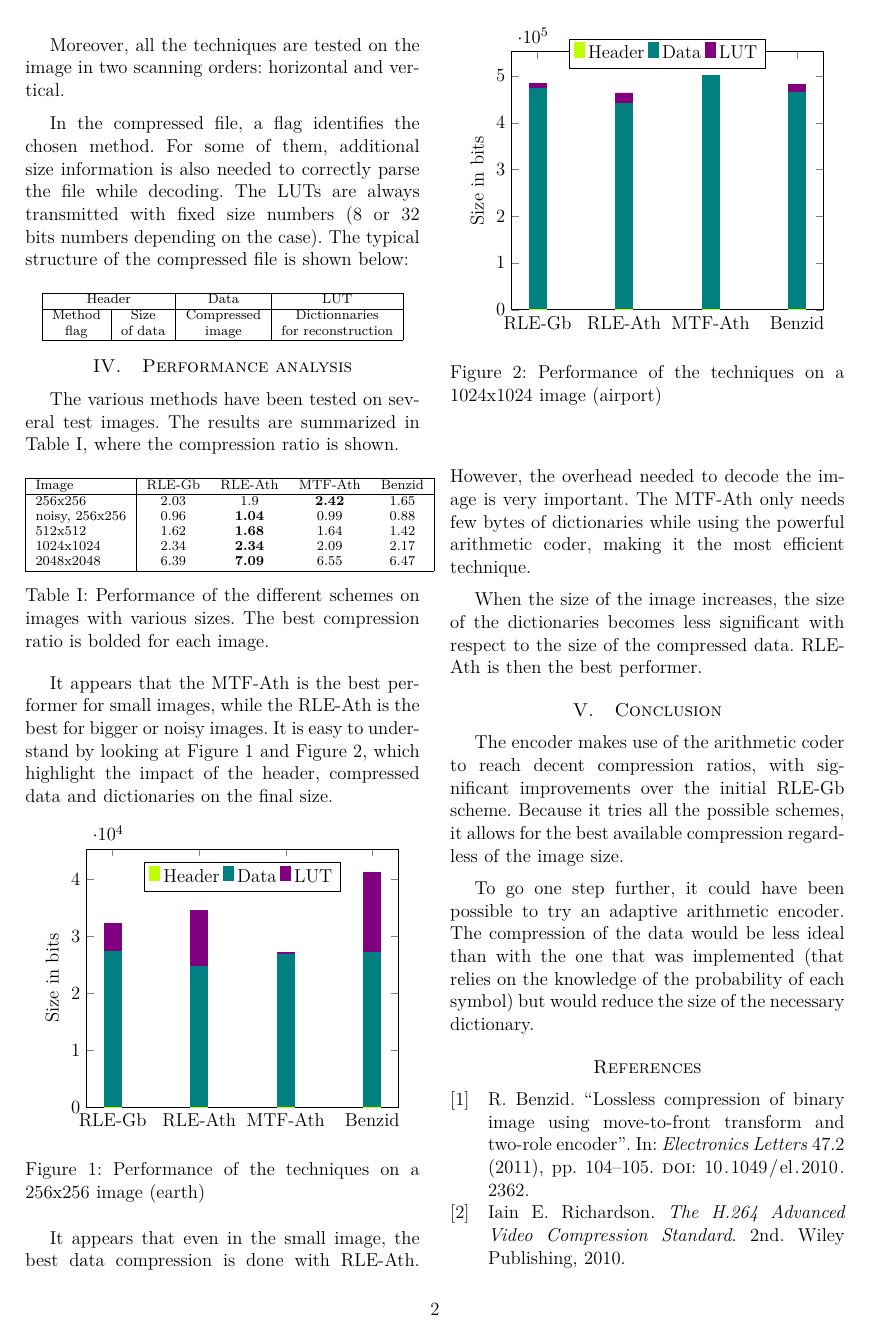
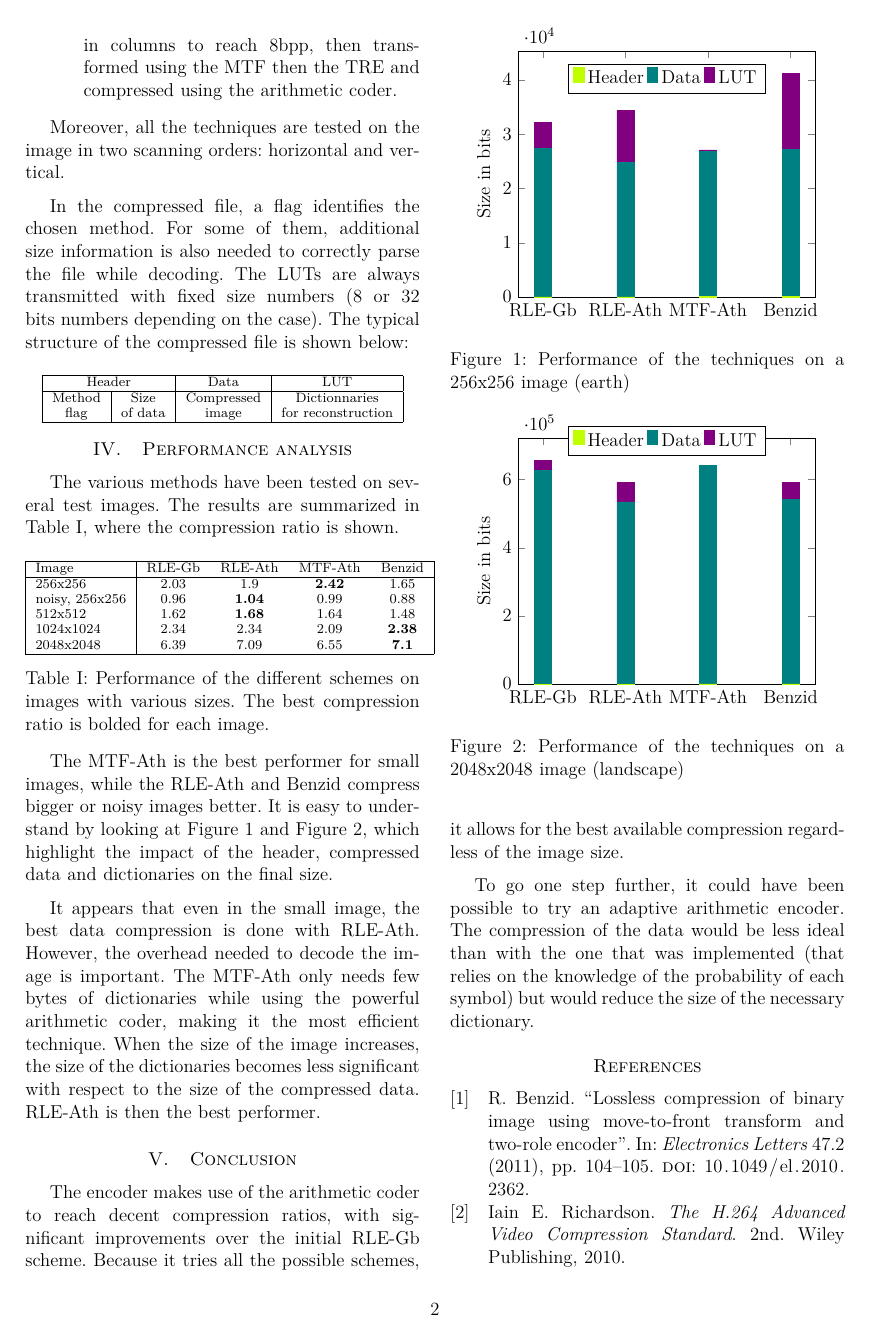
Before and after one commit to mpetitjean/BilevelImageCompression, a LaTeX paper (Project/report/main.tex, which reads Project/report/sections/codec.tex, Project/report/sections/performance.tex): page 2 of 2. Compiled offline with pdfLaTeX.

Commit message:
Just need channoti to proofread report

```diff
--- a/Project/report/sections/codec.tex
+++ b/Project/report/sections/codec.tex
@@ -9,7 +10,7 @@ Various combinations of the previously detailed techniques are implemented in th
 
 	\item \textbf{MTF-Ath}: the image is transformed using the MTF and then is compressed by the arithmetic encoder. The dictionnary of the MTF and the probabilities for the arithmetic coder need to be added to the file.
 
-	\item \textbf{Benzid}: the method is inspired from the one proposed in \cite{benzid}. The image is transformed using the MTF then the TRE and compressed using the arithmetic coder.
+	\item \textbf{Benzid}: the method is inspired from the one proposed in \cite{benzid}. The image is shrinked in columns to reach 8bpp, then transformed using the MTF then the TRE and compressed using the arithmetic coder.
 \end{itemize}
 
 Moreover, all the techniques are tested on the image in two scanning orders: horizontal and vertical.
--- a/Project/report/sections/performance.tex
+++ b/Project/report/sections/performance.tex
@@ -7,26 +7,26 @@ The various methods have been tested on several test images. The results are sum
 	\centering
 	\begin{tabular}{|l|cccc|}
 		\hline
-		Image                 &RLE-Gb & RLE-Ath & MTF-Ath & Benzid \\ \hline
+		Image & RLE-Gb & RLE-Ath & MTF-Ath & Benzid \\ \hline
 		256x256 & 2.03  & 1.9 & \textbf{2.42} & 1.65      \\
 		noisy, 256x256 & 0.96 & \textbf{1.04} & 0.99   & 0.88   \\
-		512x512  & 1.62  & \textbf{1.68} & 1.64 & 1.42 \\
-		1024x1024 & 2.34 & \textbf{2.34} & 2.09 & 2.17\\
-		2048x2048 & 6.39 & \textbf{7.09} & 6.55 & 6.47 \\ \hline
+		512x512  & 1.62  & \textbf{1.68} & 1.64 & 1.48 \\
+		1024x1024 & 2.34 & 2.34 & 2.09 & \textbf{2.38}\\
+		2048x2048 & 6.39 & 7.09 & 6.55 & \textbf{7.1} \\ \hline
 	\end{tabular}
 	\caption{Performance of the different schemes on images with various sizes. The best compression ratio is bolded for each image.}
 	\label{tab:CR}
 \end{table}
 
-\vspace*{-0.5cm}
-It appears that the MTF-Ath is the best performer for small images, while the RLE-Ath is the best for bigger or noisy images. It is easy to understand by looking at \autoref{fig:earth} and \autoref{fig:big}, which highlight the impact of the header, compressed data and dictionaries on the final size.
+\vspace*{-0.6cm}
+The MTF-Ath is the best performer for small images, while the RLE-Ath and Benzid compress bigger or noisy images better. It is easy to understand by looking at \autoref{fig:earth} and \autoref{fig:big}, which highlight the impact of the header, compressed data and dictionaries on the final size.
 
 \begin{figure}[h]
 	\centering
 	\begin{tikzpicture}
 	\begin{axis}[
 	ybar stacked,
-	height=.27\textheight,
+	height=.26\textheight,
 %	enlargelimits=0.15,
 	ymin = 0,
 	legend style={at={(0.5,0.95)},
@@ -61,18 +62,15 @@ It appears that the MTF-Ath is the best performer for small images, while the RL
 	xtick=data,
 	]
 	%\addplot table [x=a, y=c, col sep=comma] {data.csv};
-	\addplot+[ybar, color=lime] table [x=method, y=bits, col sep=comma] {data/airport/benchmark-header.csv};
-	\addplot+[ybar, color=teal] table [x=method, y=bits, col sep=comma] {data/airport/benchmark-data.csv};
-	\addplot+[ybar, color=violet] table [x=method, y=bits, col sep=comma] {data/airport/benchmark-dic.csv};
+	\addplot+[ybar, color=lime] table [x=method, y=bits, col sep=comma] {data/landscape/benchmark-header.csv};
+	\addplot+[ybar, color=teal] table [x=method, y=bits, col sep=comma] {data/landscape/benchmark-data.csv};
+	\addplot+[ybar, color=violet] table [x=method, y=bits, col sep=comma] {data/landscape/benchmark-dic.csv};
 	\legend{Header, Data, LUT}
 	\end{axis}
 	\end{tikzpicture}
-	\caption{Performance of the techniques on a 1024x1024 image (airport)}
+	\caption{Performance of the techniques on a 2048x2048 image (landscape)}
 	\label{fig:big}
+	\vspace*{-0.5cm}
 \end{figure}
 
-\vspace*{-0.5cm}
-It appears that even in the small image, the best data compression is done with RLE-Ath. However, the overhead needed to decode the image is very important. The MTF-Ath only needs few bytes of dictionaries while using the powerful arithmetic coder, making it the most efficient technique.
-
-
-When the size of the image increases, the size of the dictionaries becomes less significant with respect to the size of the compressed data. RLE-Ath is then the best performer.
+It appears that even in the small image, the best data compression is done with RLE-Ath. However, the overhead needed to decode the image is important. The MTF-Ath only needs few bytes of dictionaries while using the powerful arithmetic coder, making it the most efficient technique. When the size of the image increases, the size of the dictionaries becomes less significant with respect to the size of the compressed data. RLE-Ath is then the best performer.
```
Also changed, not shown: Project/report/data/landscape/benchmark-data.csv (+4 -4 lines), Project/report/data/landscape/benchmark-dic.csv (+3 -3 lines), Project/report/main.tex (+1 -1 lines), Project/report/main.pdf, Project/report/sections/codec.tex (1 more changed lines), Project/report/sections/performance.tex (3 more changed lines).
